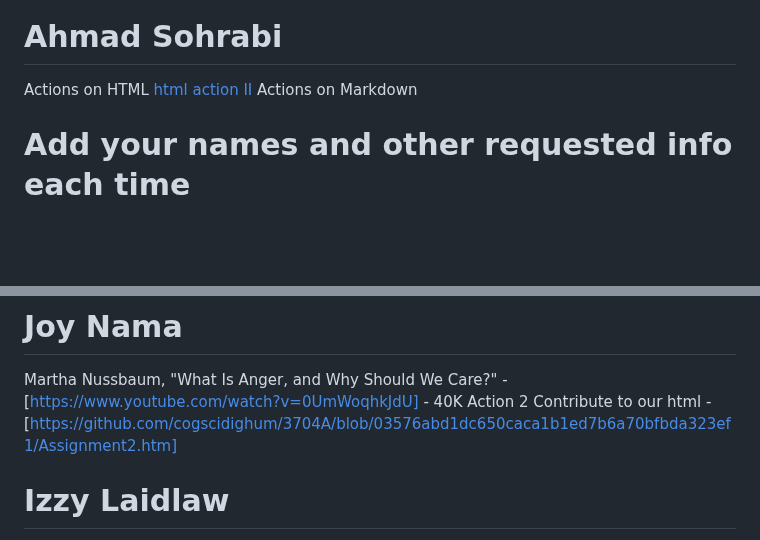
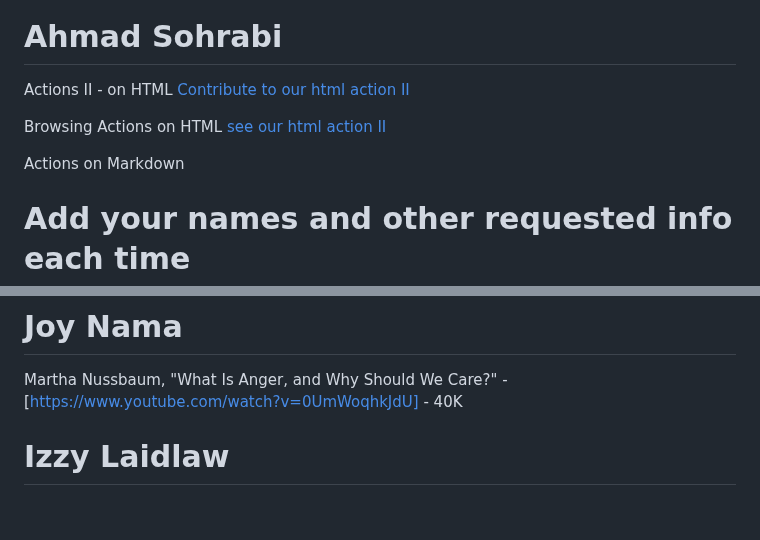
Before and after one commit to cogscidighum/3704A, a Markdown page: README.md, 2 parts joined by grey strips. Rendered like a GitHub page; blank space fills up the shorter version.

```diff
--- a/README.md
+++ b/README.md
@@ -1,8 +1,12 @@
 # Cognitive Science and Digital Humanities Course activities!
 ![image](https://github.com/cogscidighum/3704A/assets/123218209/fe256a22-d469-443f-9ee7-c89497201f61)
 # Ahmad Sohrabi
-Actions on HTML
-[html action II](https://cogscidighum.github.io/3704A/action2.html)
+Actions II - on HTML
+[Contribute to our html action II](https://github.com/cogscidighum/3704A/blob/main/action2.html)
+
+Browsing Actions on HTML
+[see our html action II](https://cogscidighum.github.io/3704A/action2.html)
+
 Actions on Markdown
 # Add your names and other requested info each time
 ...
@@ -40,8 +44,6 @@ The misinformation effect | Elizabeth Loftus | views on september 18, 1,7k -- h
 ![qrcode_www youtube com](https://github.com/cogscidighum/3704A/assets/144283223/357a57c5-f58d-4fb6-954b-e2e05117215c)
 # Joy Nama
 Martha Nussbaum, "What Is Anger, and Why Should We Care?" - [https://www.youtube.com/watch?v=0UmWoqhkJdU] - 40K
-Action 2 Contribute to our html - [https://github.com/cogscidighum/3704A/blob/03576abd1dc650caca1b1ed7b6a70bfbda323ef1/Assignment2.htm]
-
 # Izzy Laidlaw
  Dr Russell A Barkley - [30 Essential Ideas you should know about ADHD, 1B Inhibition, Impulsivity, and Emotion](https://www.youtube.com/watch?v=wg6cfsnmqyg), 774k views
 # Rianna Ito
```
